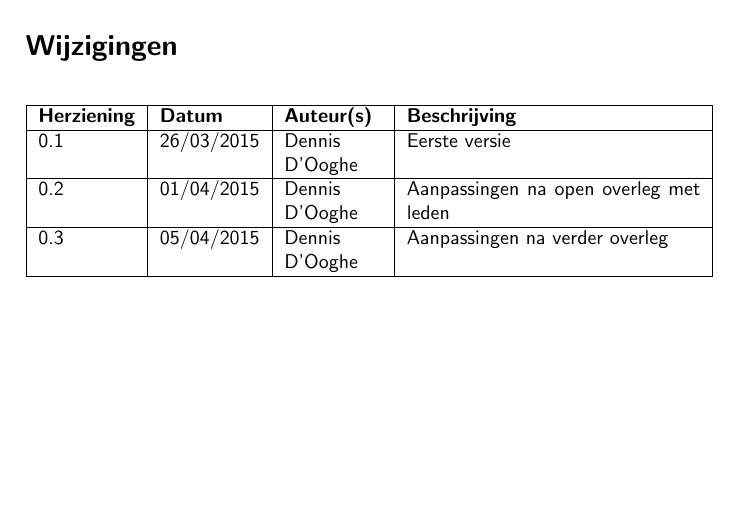
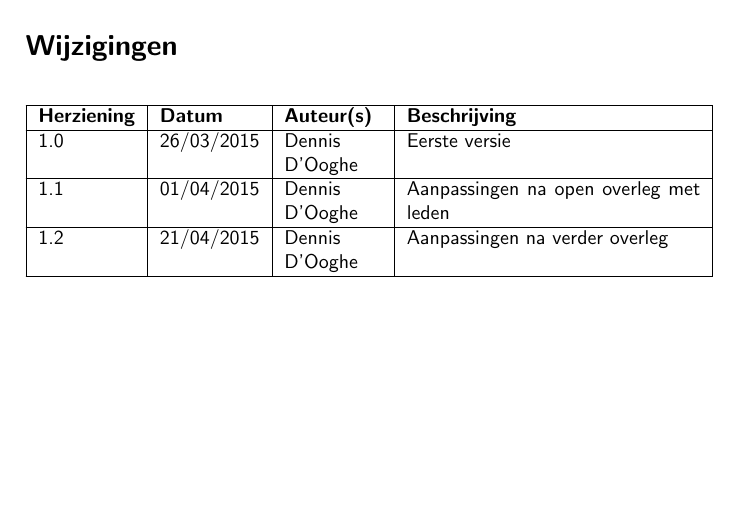
Before and after one commit to realDRM/statutenHVP, a LaTeX document (statuten2015-scratch.tex): part of page 1 of 8, cut so that both start at the same text. Compiled offline with pdfLaTeX.

Commit message:
Changing numbering back. Final version will just have to be v2.0. Eerste regel wordt dan 'v1.0-1.4 Interne versies' of zo.

```diff
--- a/statuten2015-scratch.tex
+++ b/statuten2015-scratch.tex
@@ -34,9 +34,9 @@
 \maketitle
 
 \begin{versionhistory}
-  \vhEntry{0.1}{26/03/2015}{Dennis D'Ooghe}{Eerste versie}
-  \vhEntry{0.2}{01/04/2015}{Dennis D'Ooghe}{Aanpassingen na open overleg met leden}
-  \vhEntry{0.3}{05/04/2015}{Dennis D'Ooghe}{Aanpassingen na verder overleg}
+  \vhEntry{1.0}{26/03/2015}{Dennis D'Ooghe}{Eerste versie}
+  \vhEntry{1.1}{01/04/2015}{Dennis D'Ooghe}{Aanpassingen na open overleg met leden}
+  \vhEntry{1.2}{21/04/2015}{Dennis D'Ooghe}{Aanpassingen na verder overleg}
 \end{versionhistory}
 
 \newpage
```
Also changed, not shown: statuten2015-scratch.pdf.
